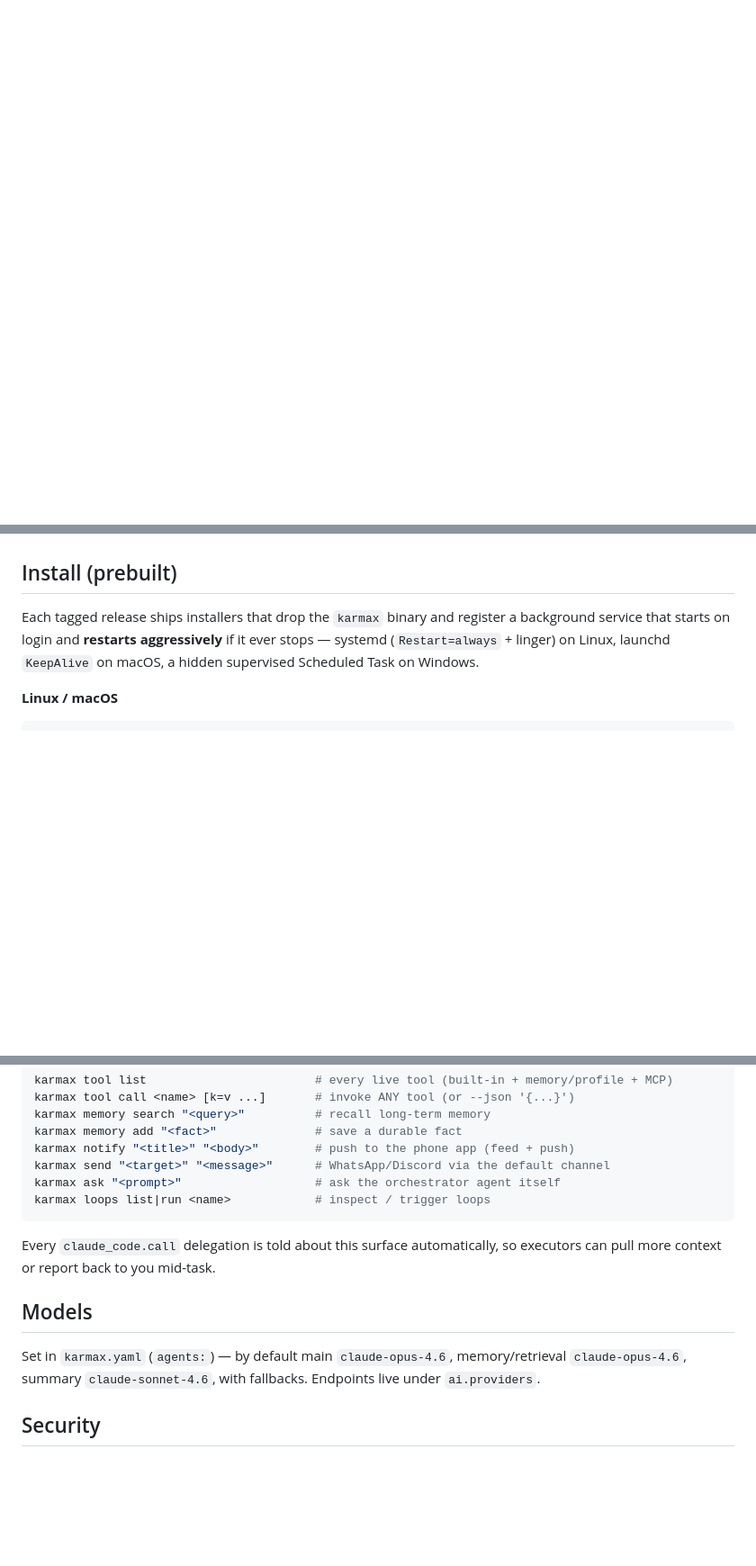
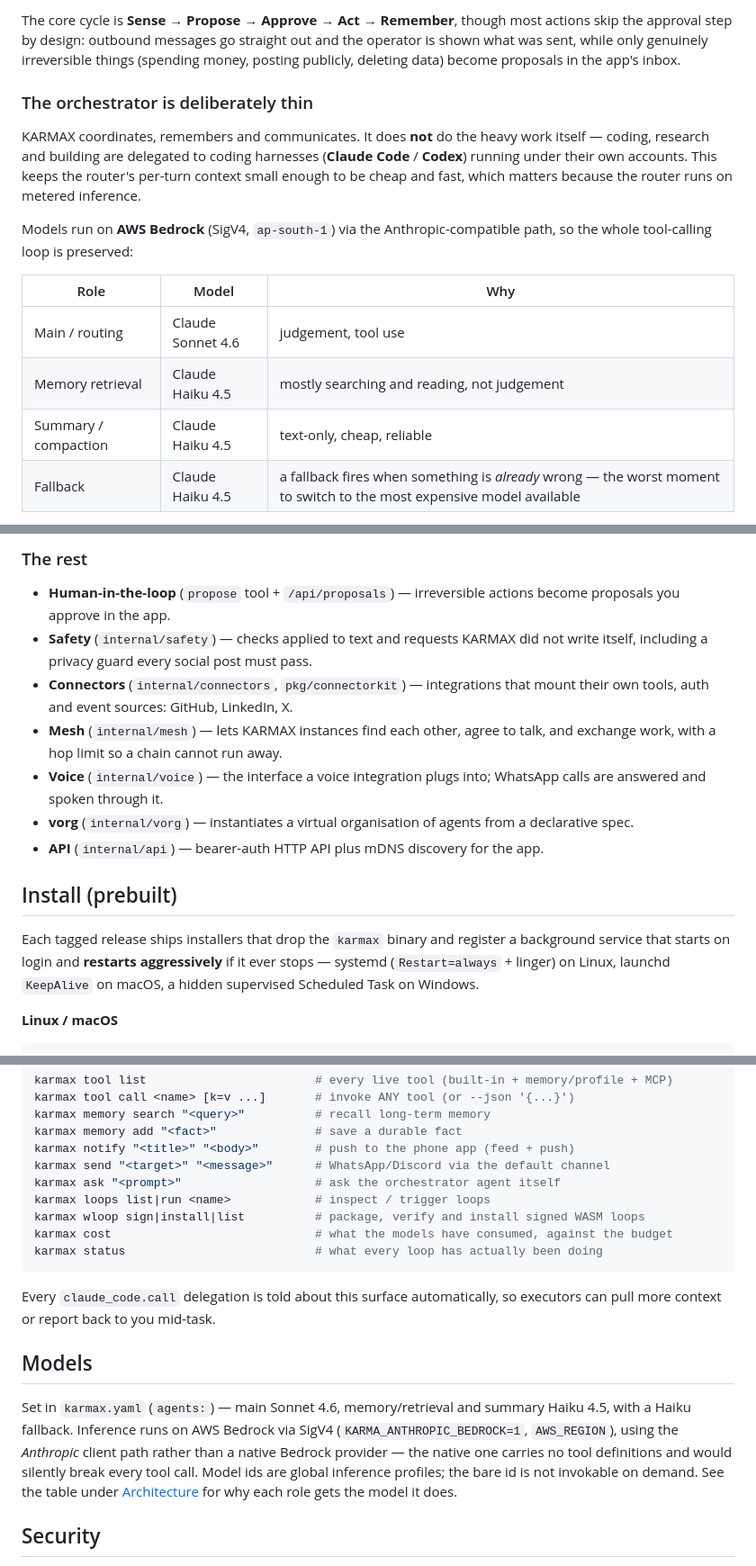
Before and after one commit to MelloB1989/KARMAX, a Markdown page: README.md, 3 parts joined by grey strips. Shown at 90% size. Rendered like a GitHub page; blank space fills up the shorter version.

````diff
--- a/README.md
+++ b/README.md
@@ -29,0 +62,22 @@ The core loop: **Sense → Propose → Approve → Act → Remember.**
+The core cycle is **Sense → Propose → Approve → Act → Remember**, though most actions skip
+the approval step by design: outbound messages go straight out and the operator is shown
+what was sent, while only genuinely irreversible things (spending money, posting publicly,
+deleting data) become proposals in the app's inbox.
+
+### The orchestrator is deliberately thin
+
+KARMAX coordinates, remembers and communicates. It does **not** do the heavy work itself —
+coding, research and building are delegated to coding harnesses (**Claude Code** / **Codex**)
+running under their own accounts. This keeps the router's per-turn context small enough to
+be cheap and fast, which matters because the router runs on metered inference.
+
+Models run on **AWS Bedrock** (SigV4, `ap-south-1`) via the Anthropic-compatible path, so
+the whole tool-calling loop is preserved:
+
+| Role | Model | Why |
+| --- | --- | --- |
+| Main / routing | Claude Sonnet 4.6 | judgement, tool use |
+| Memory retrieval | Claude Haiku 4.5 | mostly searching and reading, not judgement |
+| Summary / compaction | Claude Haiku 4.5 | text-only, cheap, reliable |
+| Fallback | Claude Haiku 4.5 | a fallback fires when something is *already* wrong — the worst moment to switch to the most expensive model available |
+
@@ -30,3 +158,18 @@ The core loop: **Sense → Propose → Approve → Act → Remember.**
+### The rest
+
+- **Human-in-the-loop** (`propose` tool + `/api/proposals`) — irreversible actions become
+  proposals you approve in the app.
+- **Safety** (`internal/safety`) — checks applied to text and requests KARMAX did not write
+  itself, including a privacy guard every social post must pass.
+- **Connectors** (`internal/connectors`, `pkg/connectorkit`) — integrations that mount their
+  own tools, auth and event sources: GitHub, LinkedIn, X.
+- **Mesh** (`internal/mesh`) — lets KARMAX instances find each other, agree to talk, and
+  exchange work, with a hop limit so a chain cannot run away.
+- **Voice** (`internal/voice`) — the interface a voice integration plugs into; WhatsApp calls
+  are answered and spoken through it.
+- **vorg** (`internal/vorg`) — instantiates a virtual organisation of agents from a
+  declarative spec.
+- **API** (`internal/api`) — bearer-auth HTTP API plus mDNS discovery for the app.
 
 ## Install (prebuilt)
 
@@ -122,12 +266,20 @@ karmax notify "<title>" "<body>"        # push to the phone app (feed + push)
 karmax send "<target>" "<message>"      # WhatsApp/Discord via the default channel
 karmax ask "<prompt>"                   # ask the orchestrator agent itself
 karmax loops list|run <name>            # inspect / trigger loops
+karmax wloop sign|install|list          # package, verify and install signed WASM loops
+karmax cost                             # what the models have consumed, against the budget
+karmax status                           # what every loop has actually been doing
 ```
 
 Every `claude_code.call` delegation is told about this surface automatically, so executors can pull more context or report back to you mid-task.
 
 ## Models
-Set in `karmax.yaml` (`agents:`) — by default main `claude-opus-4.6`, memory/retrieval `claude-opus-4.6`, summary `claude-sonnet-4.6`, with fallbacks. Endpoints live under `ai.providers`.
+Set in `karmax.yaml` (`agents:`) — main Sonnet 4.6, memory/retrieval and summary Haiku 4.5,
+with a Haiku fallback. Inference runs on AWS Bedrock via SigV4 (`KARMA_ANTHROPIC_BEDROCK=1`,
+`AWS_REGION`), using the *Anthropic* client path rather than a native Bedrock provider — the
+native one carries no tool definitions and would silently break every tool call. Model ids are
+global inference profiles; the bare id is not invokable on demand. See the table under
+[Architecture](#the-orchestrator-is-deliberately-thin) for why each role gets the model it does.
 
 ## Security
 - Secrets live in `.env` (gitignored); `karmax.yaml` is gitignored too — commit only the `.example` templates.
````
Also changed, not shown: other parts of README.md (+115 -8 lines).
